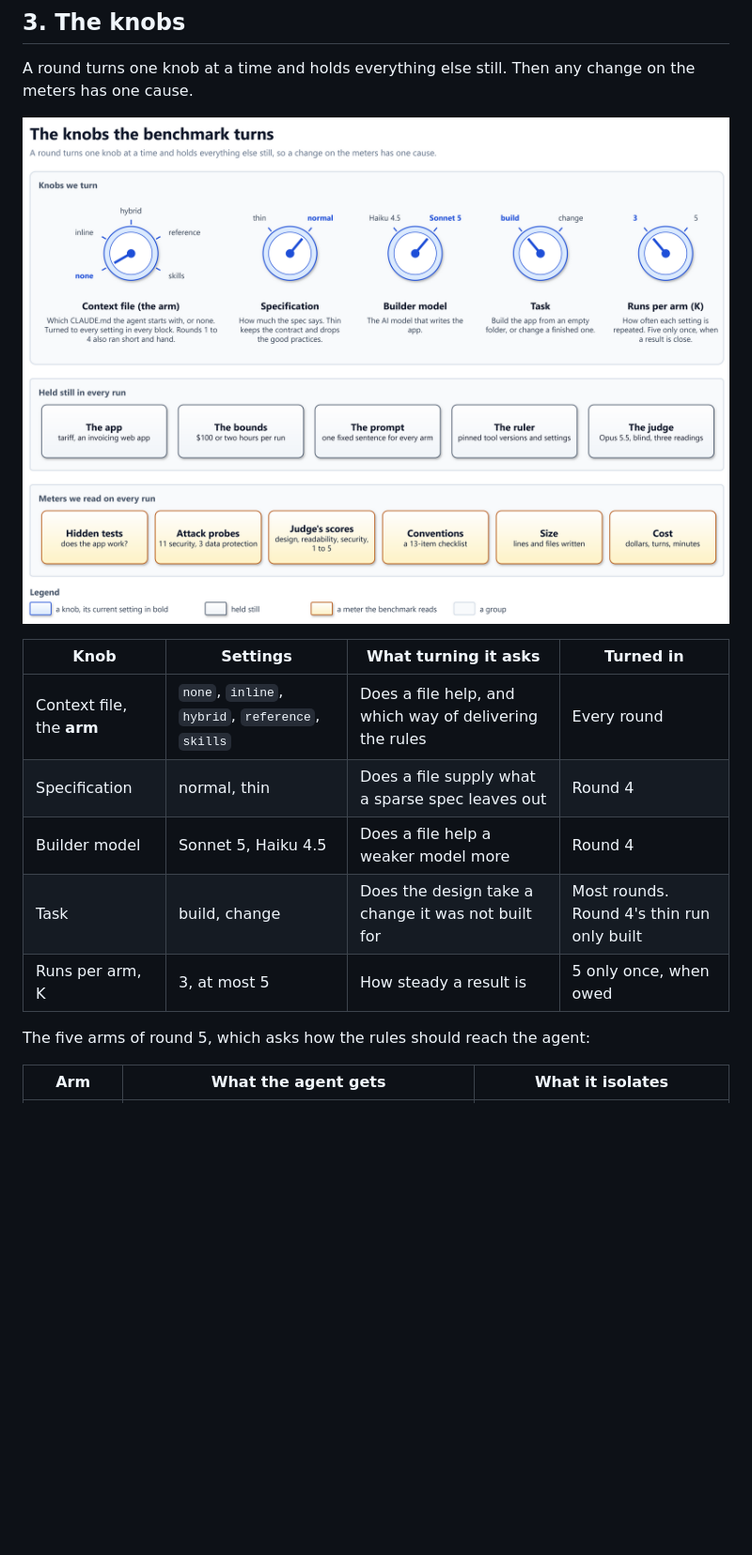
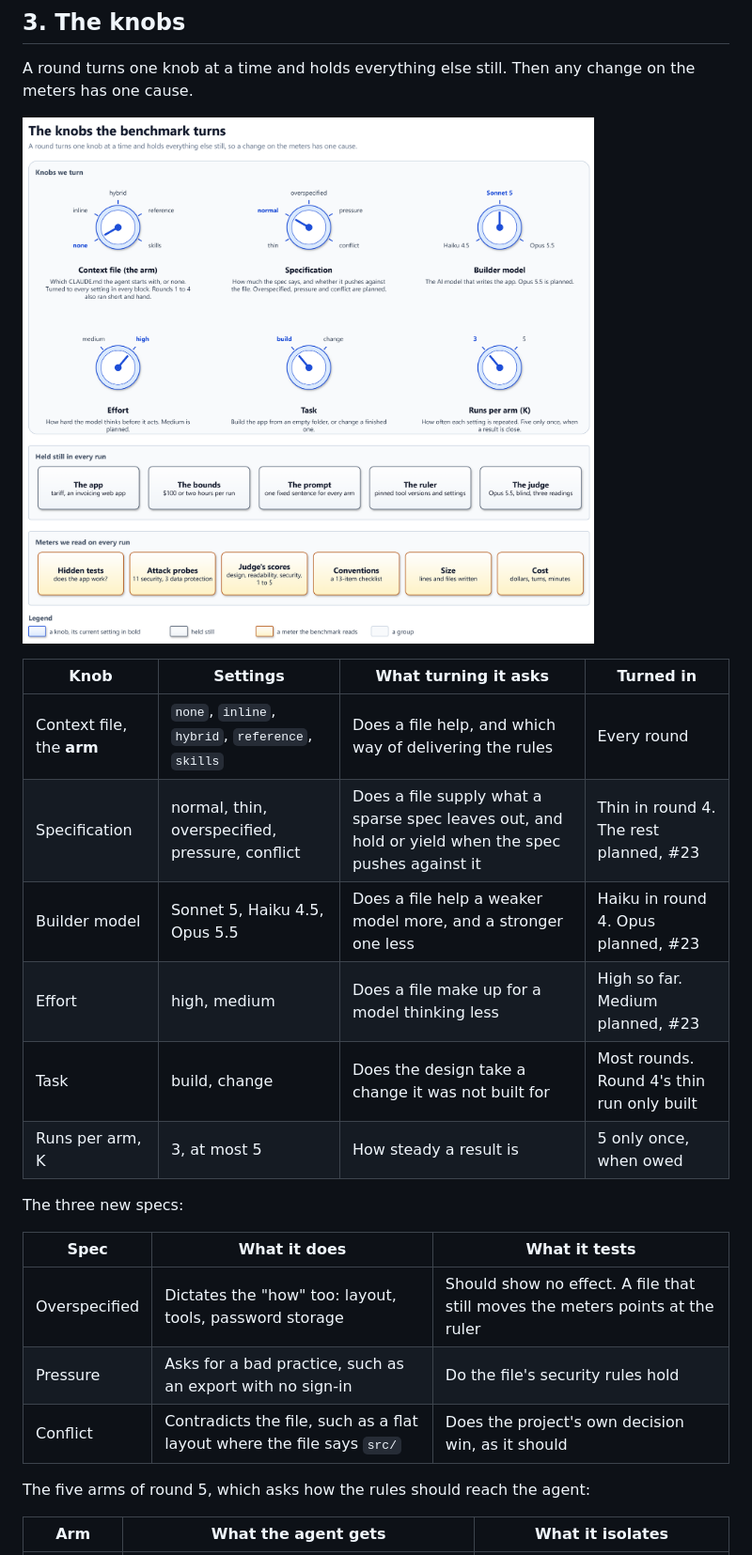
Before and after one commit to solid-ai-dev/solid-ai-benchmark, a Markdown page: docs/primer.md, the part around the change. Shown at 94% size. Drawn GitHub-style; pictures changed too: docs/diagrams/knobs.png; blank space fills up the shorter version.

Commit message:
docs(primer): add the planned spec, model and effort settings to the knobs
The spec knob gains overspecified, pressure and conflict. The model knob
gains Opus 5.5, and effort becomes a knob of its own with medium and
high. Each planned setting is marked as such, and #23 tracks which
blocks to run.

Co-Authored-By: Claude Opus 5.5 <noreply@anthropic.com>
Claude-Session: https://claude.ai/code/session_01HVh8GVGd72WUJ3BvM7TXQn

```diff
--- a/docs/primer.md
+++ b/docs/primer.md
@@ -46,15 +46,24 @@ one sitting and strict enough that a wrong cent shows.
 A round turns one knob at a time and holds everything else still. Then any
 change on the meters has one cause.
 
-![Five knobs the benchmark turns, each with its settings: the context file (none, inline, hybrid, reference, skills, with none selected), the specification (thin or normal), the builder model (Haiku 4.5 or Sonnet 5), the task (build or change) and the runs per arm (3 or 5). Below them, what is held still in every run: the app, the bounds of $100 or two hours, the prompt, the ruler and the judge. Below that, the meters read on every run: hidden tests, attack probes, the judge's scores, conventions, size and cost](diagrams/knobs.png)
+![Six knobs the benchmark turns, each with its settings: the context file (none, inline, hybrid, reference, skills, with none selected), the specification (thin, normal, overspecified, pressure, conflict, with normal selected), the builder model (Haiku 4.5, Sonnet 5, Opus 5.5, with Sonnet 5 selected), the effort (medium or high, with high selected), the task (build or change) and the runs per arm (3 or 5). Below them, what is held still in every run: the app, the bounds of $100 or two hours, the prompt, the ruler and the judge. Below that, the meters read on every run: hidden tests, attack probes, the judge's scores, conventions, size and cost](diagrams/knobs.png)
 
 | Knob | Settings | What turning it asks | Turned in |
 | ---- | -------- | -------------------- | --------- |
 | Context file, the **arm** | `none`, `inline`, `hybrid`, `reference`, `skills` | Does a file help, and which way of delivering the rules | Every round |
-| Specification | normal, thin | Does a file supply what a sparse spec leaves out | Round 4 |
-| Builder model | Sonnet 5, Haiku 4.5 | Does a file help a weaker model more | Round 4 |
+| Specification | normal, thin, overspecified, pressure, conflict | Does a file supply what a sparse spec leaves out, and hold or yield when the spec pushes against it | Thin in round 4. The rest planned, #23 |
+| Builder model | Sonnet 5, Haiku 4.5, Opus 5.5 | Does a file help a weaker model more, and a stronger one less | Haiku in round 4. Opus planned, #23 |
+| Effort | high, medium | Does a file make up for a model thinking less | High so far. Medium planned, #23 |
 | Task | build, change | Does the design take a change it was not built for | Most rounds. Round 4's thin run only built |
 | Runs per arm, K | 3, at most 5 | How steady a result is | 5 only once, when owed |
+
+The three new specs:
+
+| Spec | What it does | What it tests |
+| ---- | ------------ | ------------- |
+| Overspecified | Dictates the "how" too: layout, tools, password storage | Should show no effect. A file that still moves the meters points at the ruler |
+| Pressure | Asks for a bad practice, such as an export with no sign-in | Do the file's security rules hold |
+| Conflict | Contradicts the file, such as a flat layout where the file says `src/` | Does the project's own decision win, as it should |
 
 The five arms of round 5, which asks how the rules should reach the agent:
 
```
Also changed, not shown: 1 other file.
